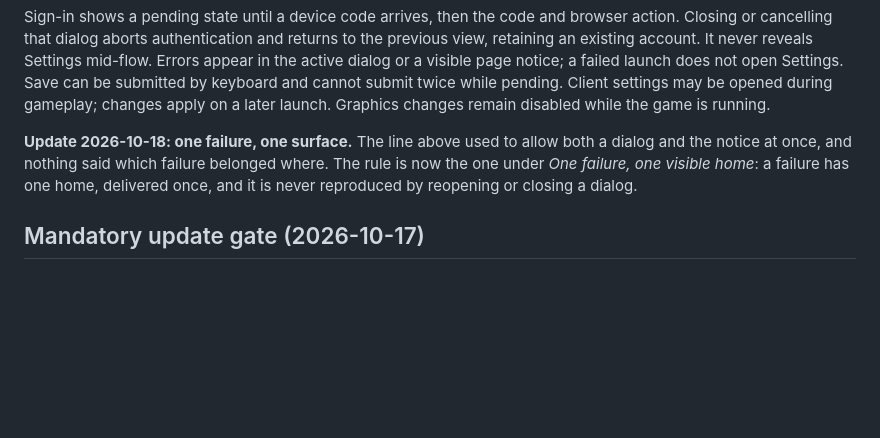
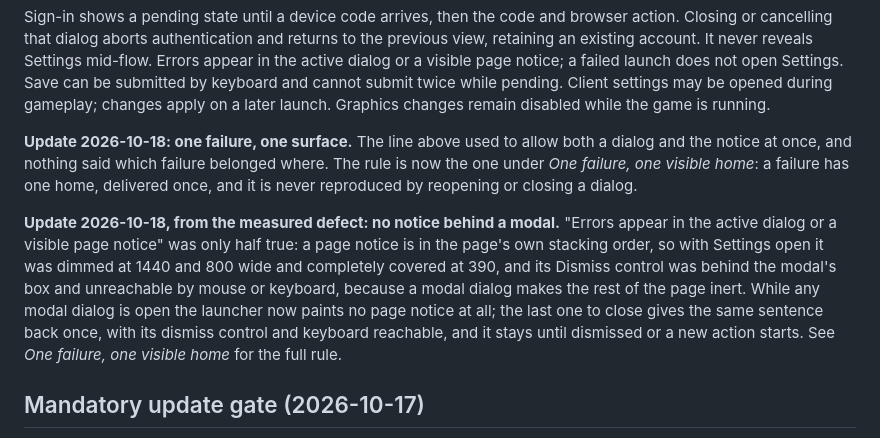
Before and after one commit to Easter-Co-SMP/easter-co-smp.github.io, a Markdown page: doc/launcher-states.md, the part around one of its changes. GitHub-like rendering; blank space fills up the shorter version.

```diff
--- a/doc/launcher-states.md
+++ b/doc/launcher-states.md
@@ -881,6 +919,16 @@ dialog and the notice at once, and nothing said which failure belonged where. Th
 rule is now the one under *One failure, one visible home*: a failure has one home,
 delivered once, and it is never reproduced by reopening or closing a dialog.
 
+**Update 2026-10-18, from the measured defect: no notice behind a modal.** "Errors
+appear in the active dialog or a visible page notice" was only half true: a page
+notice is in the page's own stacking order, so with Settings open it was dimmed at
+1440 and 800 wide and completely covered at 390, and its Dismiss control was behind
+the modal's box and unreachable by mouse or keyboard, because a modal dialog makes the
+rest of the page inert. While any modal dialog is open the launcher now paints no page
+notice at all; the last one to close gives the same sentence back once, with its
+dismiss control and keyboard reachable, and it stays until dismissed or a new action
+starts. See *One failure, one visible home* for the full rule.
+
 ## Mandatory update gate (2026-10-17)
 
 This supersedes the optional update preferences and notification-only launcher check above.
```
Also changed, not shown: other parts of doc/launcher-states.md (+42 -4 lines).
